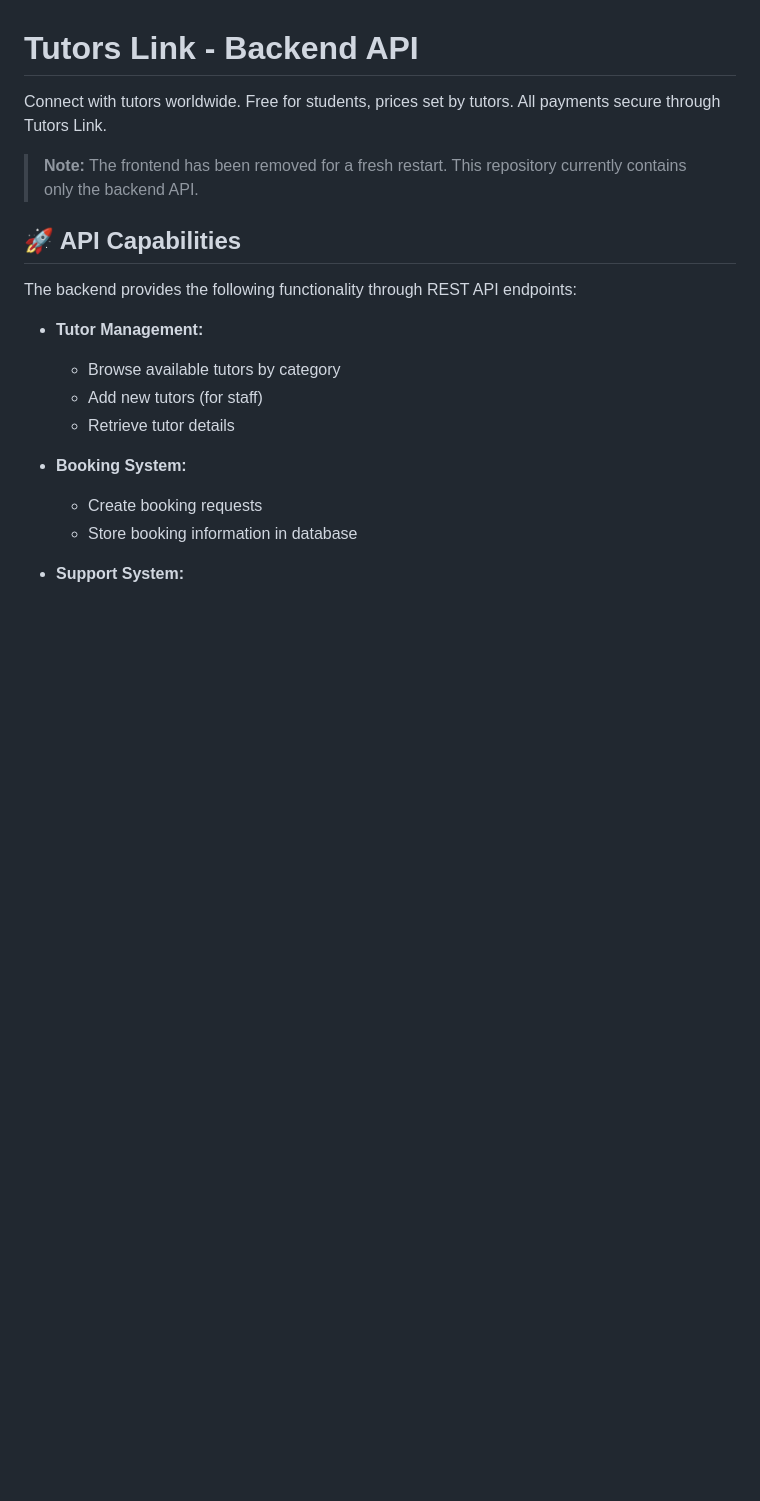
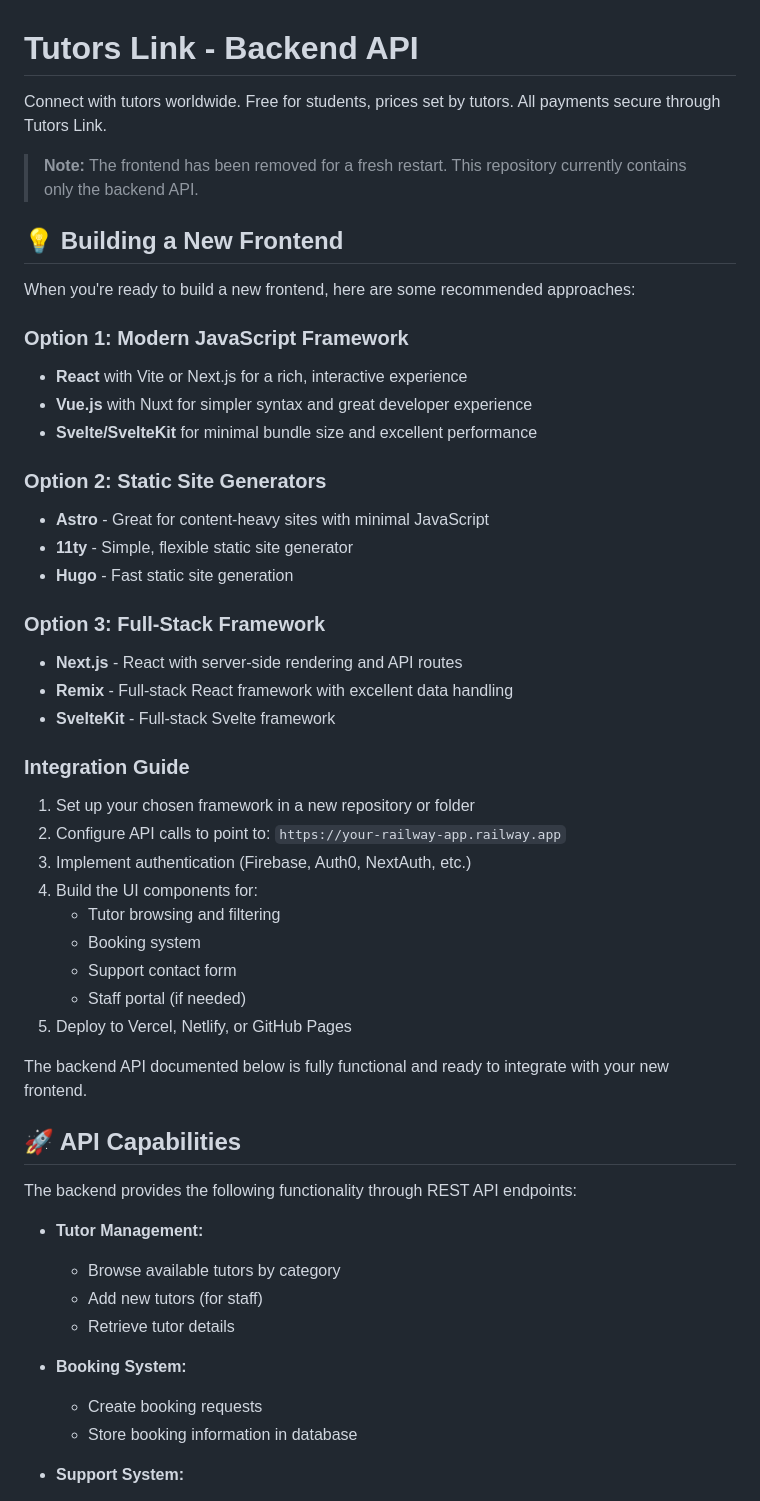
Before and after one commit to tutorslink/website, a Markdown page: README.md, the part around the change. Rendered like a GitHub page; blank space fills up the shorter version.

Commit message:
Add frontend rebuild recommendations to README
Added detailed guide for rebuilding frontend with modern frameworks and integration instructions

Co-authored-by: tutorslink <248220731+tutorslink@users.noreply.github.com>

```diff
--- a/README.md
+++ b/README.md
@@ -3,6 +3,38 @@
 Connect with tutors worldwide. Free for students, prices set by tutors. All payments secure through Tutors Link.
 
 > **Note:** The frontend has been removed for a fresh restart. This repository currently contains only the backend API.
+
+## 💡 Building a New Frontend
+
+When you're ready to build a new frontend, here are some recommended approaches:
+
+### Option 1: Modern JavaScript Framework
+- **React** with Vite or Next.js for a rich, interactive experience
+- **Vue.js** with Nuxt for simpler syntax and great developer experience
+- **Svelte/SvelteKit** for minimal bundle size and excellent performance
+
+### Option 2: Static Site Generators
+- **Astro** - Great for content-heavy sites with minimal JavaScript
+- **11ty** - Simple, flexible static site generator
+- **Hugo** - Fast static site generation
+
+### Option 3: Full-Stack Framework
+- **Next.js** - React with server-side rendering and API routes
+- **Remix** - Full-stack React framework with excellent data handling
+- **SvelteKit** - Full-stack Svelte framework
+
+### Integration Guide
+1. Set up your chosen framework in a new repository or folder
+2. Configure API calls to point to: `https://your-railway-app.railway.app`
+3. Implement authentication (Firebase, Auth0, NextAuth, etc.)
+4. Build the UI components for:
+   - Tutor browsing and filtering
+   - Booking system
+   - Support contact form
+   - Staff portal (if needed)
+5. Deploy to Vercel, Netlify, or GitHub Pages
+
+The backend API documented below is fully functional and ready to integrate with your new frontend.
 
 ## 🚀 API Capabilities
 
```
